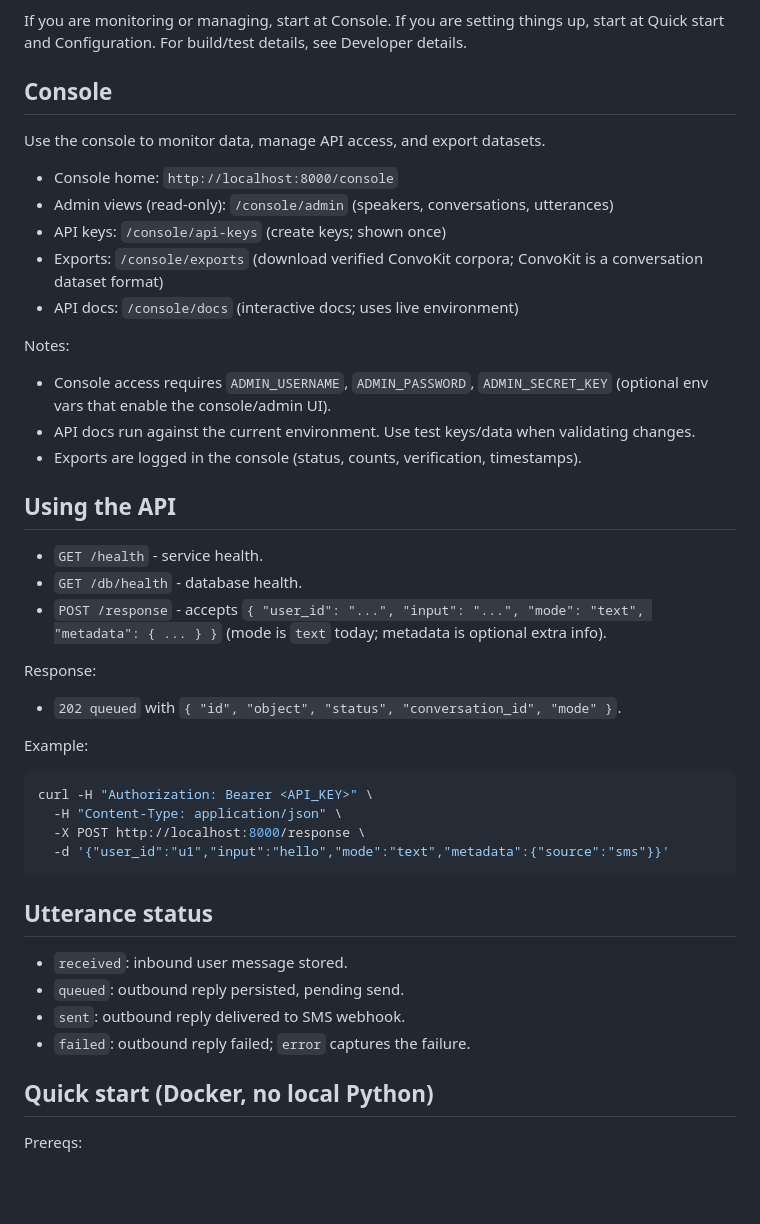
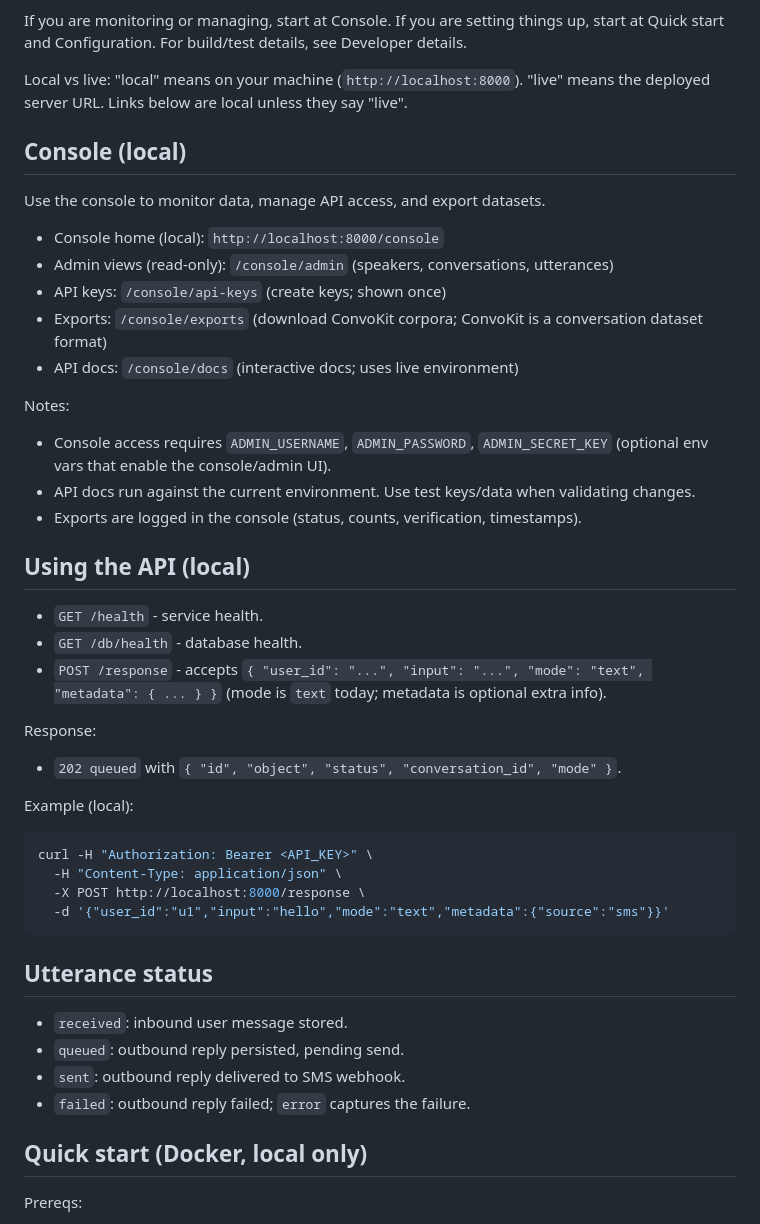
Before and after one commit to wwbp/texet, a Markdown page: README.md, the part around the change. GitHub-like rendering; blank space fills up the shorter version.

Commit message:
Clarify local vs live links in README

````diff
--- a/README.md
+++ b/README.md
@@ -14,14 +14,17 @@ There is no end-user UI. You interact with it via HTTP (web requests) or the con
 If you are monitoring or managing, start at Console. If you are setting things up, start at
 Quick start and Configuration. For build/test details, see Developer details.
 
-## Console
+Local vs live: "local" means on your machine (`http://localhost:8000`). "live" means the deployed server URL.
+Links below are local unless they say "live".
+
+## Console (local)
 
 Use the console to monitor data, manage API access, and export datasets.
 
-- Console home: `http://localhost:8000/console`
+- Console home (local): `http://localhost:8000/console`
 - Admin views (read-only): `/console/admin` (speakers, conversations, utterances)
 - API keys: `/console/api-keys` (create keys; shown once)
-- Exports: `/console/exports` (download verified ConvoKit corpora; ConvoKit is a conversation dataset format)
+- Exports: `/console/exports` (download ConvoKit corpora; ConvoKit is a conversation dataset format)
 - API docs: `/console/docs` (interactive docs; uses live environment)
 
 Notes:
@@ -30,7 +33,7 @@ Notes:
 - API docs run against the current environment. Use test keys/data when validating changes.
 - Exports are logged in the console (status, counts, verification, timestamps).
 
-## Using the API
+## Using the API (local)
 
 - `GET /health` - service health.
 - `GET /db/health` - database health.
@@ -40,7 +43,7 @@ Response:
 
 - `202 queued` with `{ "id", "object", "status", "conversation_id", "mode" }`.
 
-Example:
+Example (local):
 
 ```bash
 curl -H "Authorization: Bearer <API_KEY>" \
@@ -56,7 +59,7 @@ curl -H "Authorization: Bearer <API_KEY>" \
 - `sent`: outbound reply delivered to SMS webhook.
 - `failed`: outbound reply failed; `error` captures the failure.
 
-## Quick start (Docker, no local Python)
+## Quick start (Docker, local only)
 
 Prereqs:
 
````
